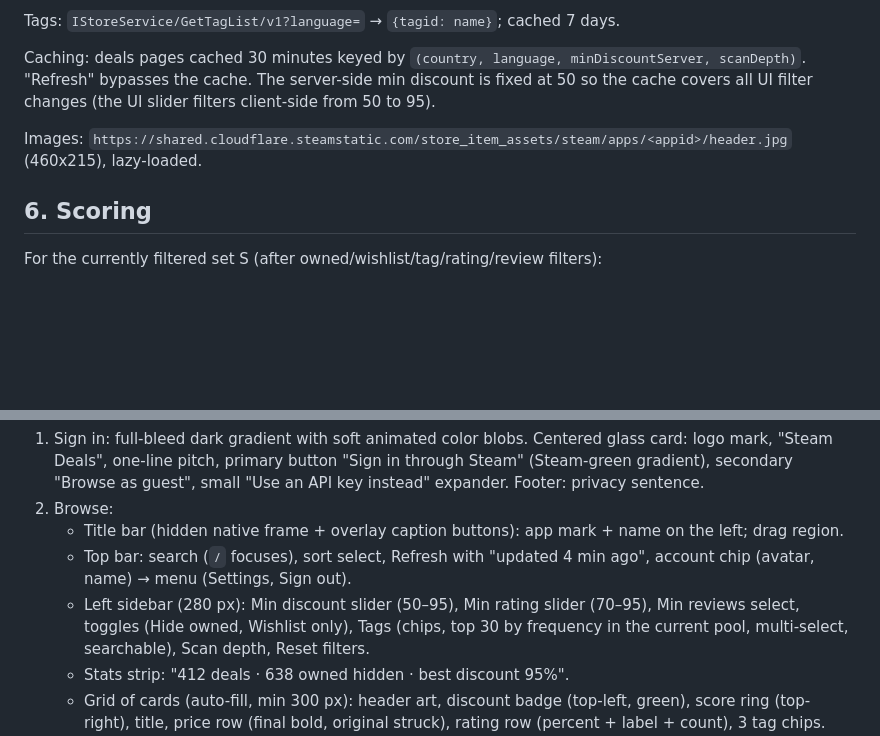
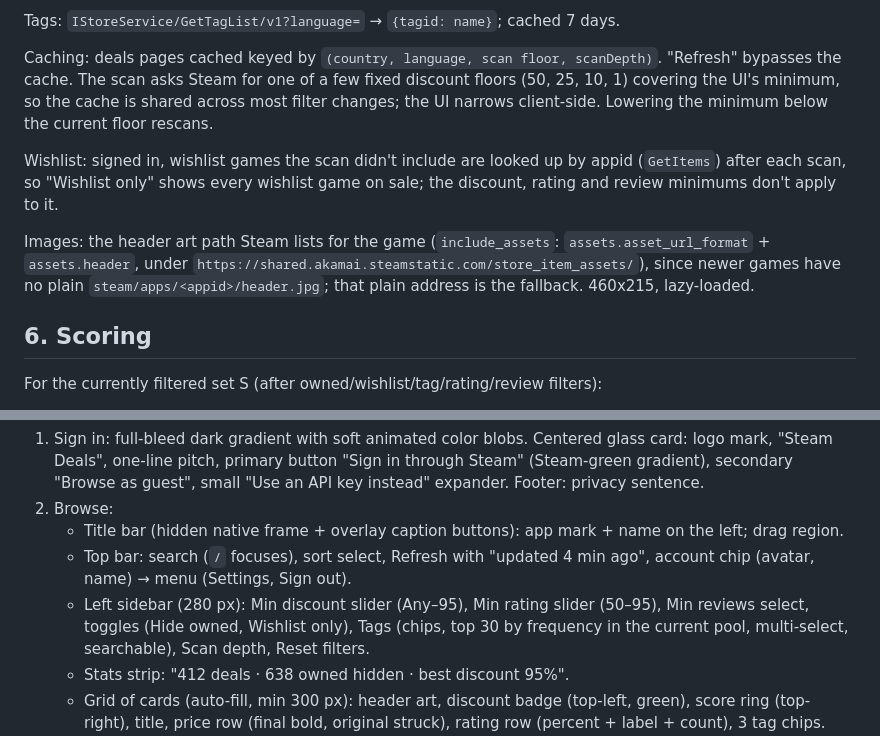
Before and after one commit to Drakey83/steam-deals, a Markdown page: SPEC.md, 2 parts joined by grey strips. GitHub-like rendering; blank space fills up the shorter version.

```diff
--- a/SPEC.md
+++ b/SPEC.md
@@ -109,11 +109,16 @@ Deals: `IStoreQueryService/Query/v1` (keyless)
 
 Tags: `IStoreService/GetTagList/v1?language=` → `{tagid: name}`; cached 7 days.
 
-Caching: deals pages cached 30 minutes keyed by `(country, language, minDiscountServer, scanDepth)`.
-"Refresh" bypasses the cache. The server-side min discount is fixed at 50 so the cache covers all UI filter changes
-(the UI slider filters client-side from 50 to 95).
+Caching: deals pages cached keyed by `(country, language, scan floor, scanDepth)`. "Refresh" bypasses the cache.
+The scan asks Steam for one of a few fixed discount floors (50, 25, 10, 1) covering the UI's minimum, so the cache is
+shared across most filter changes; the UI narrows client-side. Lowering the minimum below the current floor rescans.
 
-Images: `https://shared.cloudflare.steamstatic.com/store_item_assets/steam/apps/<appid>/header.jpg` (460x215), lazy-loaded.
+Wishlist: signed in, wishlist games the scan didn't include are looked up by appid (`GetItems`) after each scan, so
+"Wishlist only" shows every wishlist game on sale; the discount, rating and review minimums don't apply to it.
+
+Images: the header art path Steam lists for the game (`include_assets`: `assets.asset_url_format` + `assets.header`,
+under `https://shared.akamai.steamstatic.com/store_item_assets/`), since newer games have no plain
+`steam/apps/<appid>/header.jpg`; that plain address is the fallback. 460x215, lazy-loaded.
 
 ## 6. Scoring
 
@@ -133,7 +138,7 @@ Screens
 2. Browse:
    - Title bar (hidden native frame + overlay caption buttons): app mark + name on the left; drag region.
    - Top bar: search (`/` focuses), sort select, Refresh with "updated 4 min ago", account chip (avatar, name) → menu (Settings, Sign out).
-   - Left sidebar (280 px): Min discount slider (50–95), Min rating slider (70–95), Min reviews select, toggles (Hide owned, Wishlist only),
+   - Left sidebar (280 px): Min discount slider (Any–95), Min rating slider (50–95), Min reviews select, toggles (Hide owned, Wishlist only),
      Tags (chips, top 30 by frequency in the current pool, multi-select, searchable), Scan depth, Reset filters.
    - Stats strip: "412 deals · 638 owned hidden · best discount 95%".
    - Grid of cards (auto-fill, min 300 px): header art, discount badge (top-left, green), score ring (top-right), title,
```
Also changed, not shown: ARCHITECTURE.md (+19 -1 lines), README.md (+13 -5 lines), docs/screenshots/16-updates.png (added), 1 other file.
